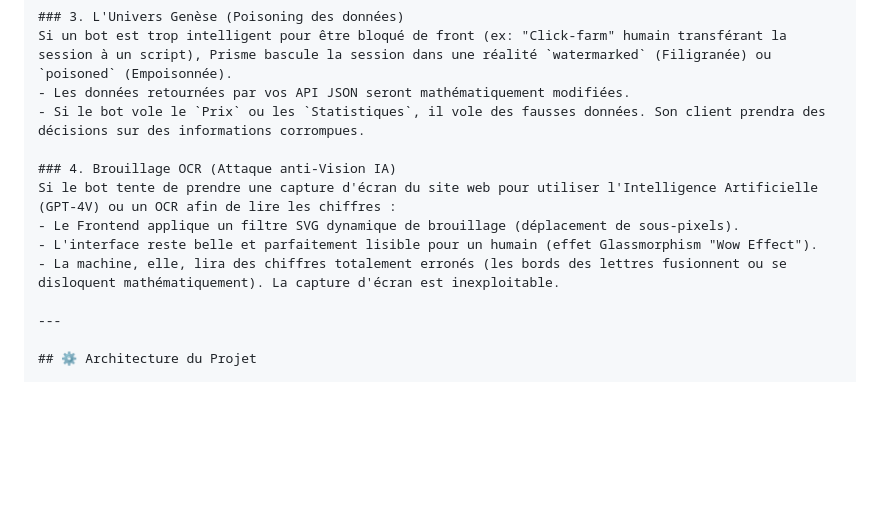
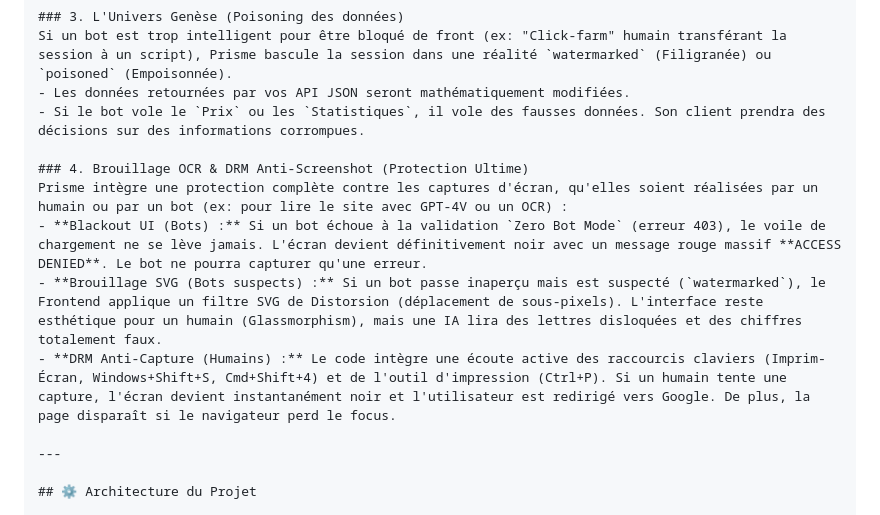
Before and after one commit to oromoagency/antibotsite, a Markdown page: README.md, the part around the change. Drawn GitHub-style; blank space fills up the shorter version.

Commit message:
Update docs: Blackout, DRM and Synthetic Biometrics

```diff
--- a/README.md
+++ b/README.md
@@ -86,11 +86,11 @@ Si un bot est trop intelligent pour être bloqué de front (ex: "Click-farm" hum
 - Les données retournées par vos API JSON seront mathématiquement modifiées.
 - Si le bot vole le `Prix` ou les `Statistiques`, il vole des fausses données. Son client prendra des décisions sur des informations corrompues.
 
-### 4. Brouillage OCR (Attaque anti-Vision IA)
-Si le bot tente de prendre une capture d'écran du site web pour utiliser l'Intelligence Artificielle (GPT-4V) ou un OCR afin de lire les chiffres :
-- Le Frontend applique un filtre SVG dynamique de brouillage (déplacement de sous-pixels).
-- L'interface reste belle et parfaitement lisible pour un humain (effet Glassmorphism "Wow Effect").
-- La machine, elle, lira des chiffres totalement erronés (les bords des lettres fusionnent ou se disloquent mathématiquement). La capture d'écran est inexploitable.
+### 4. Brouillage OCR & DRM Anti-Screenshot (Protection Ultime)
+Prisme intègre une protection complète contre les captures d'écran, qu'elles soient réalisées par un humain ou par un bot (ex: pour lire le site avec GPT-4V ou un OCR) :
+- **Blackout UI (Bots) :** Si un bot échoue à la validation `Zero Bot Mode` (erreur 403), le voile de chargement ne se lève jamais. L'écran devient définitivement noir avec un message rouge massif **ACCESS DENIED**. Le bot ne pourra capturer qu'une erreur.
+- **Brouillage SVG (Bots suspects) :** Si un bot passe inaperçu mais est suspecté (`watermarked`), le Frontend applique un filtre SVG de Distorsion (déplacement de sous-pixels). L'interface reste esthétique pour un humain (Glassmorphism), mais une IA lira des lettres disloquées et des chiffres totalement faux.
+- **DRM Anti-Capture (Humains) :** Le code intègre une écoute active des raccourcis claviers (Imprim-Écran, Windows+Shift+S, Cmd+Shift+4) et de l'outil d'impression (Ctrl+P). Si un humain tente une capture, l'écran devient instantanément noir et l'utilisateur est redirigé vers Google. De plus, la page disparaît si le navigateur perd le focus.
 
 ---
 
```
Also changed, not shown: GUIDE_DEV.md (+50 -15 lines).
